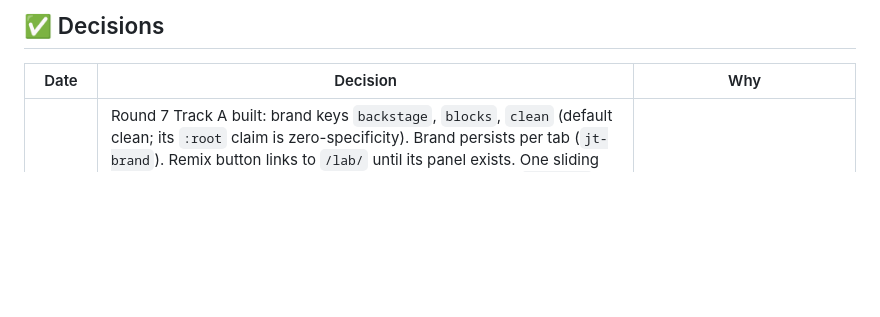
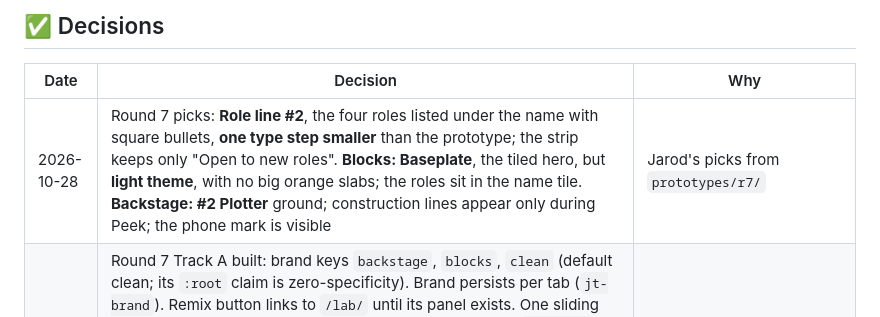
Before and after one commit to jarodtaylor/jarodtaylor.com, a Markdown page: docs/DECISIONS.md, the part around the change. Drawn GitHub-style; blank space fills up the shorter version.

Commit message:
docs: round 7 exploration picks
Entire-Checkpoint: 01M60C1QYM7RJ5SCRAANFQGGJS

```diff
--- a/docs/DECISIONS.md
+++ b/docs/DECISIONS.md
@@ -31,6 +31,7 @@ Full plan: [PLAN.md](PLAN.md) · Agent lessons: [../tasks/lessons.md](../tasks/l
 
 | Date | Decision | Why |
 |---|---|---|
+| 2026-10-28 | Round 7 picks: **Role line #2**, the four roles listed under the name with square bullets, **one type step smaller** than the prototype; the strip keeps only "Open to new roles". **Blocks: Baseplate**, the tiled hero, but **light theme**, with no big orange slabs; the roles sit in the name tile. **Backstage: #2 Plotter** ground; construction lines appear only during Peek; the phone mark is visible | Jarod's picks from `prototypes/r7/` |
 | 2026-10-27 | Round 7 Track A built: brand keys `backstage`, `blocks`, `clean` (default clean; its `:root` claim is zero-specificity). Brand persists per tab (`jt-brand`). Remix button links to `/lab/` until its panel exists. One sliding menu below 64rem (1024px wide still shows the full nav); `nav-mode`, `menu-label`, `talk-style` and `talk.*` removed. Bleed lines reach 2500 units and retract on an ease-out; slanted guides derived from the outline's edges; skip link on `:focus-visible` in brand tokens; Clean's lattice mark drops one row on wide screens | Jarod's round 7 review |
 | 2026-10-27 | Round 7 ([feedback-r7.md](design/feedback-r7.md)): **Clean & Sharp becomes the default brand**; Backstage-lite and Blocks are the Remix brands. Header: no Let's talk button, **Contact** joins the nav, right side = **Peek + Remix** (icon+label desktop, icon-only phone). One hamburger (icon only, far right, slide-out) below 64rem in all brands (closes Q9). Brand choice persists per tab (`sessionStorage`; `?brand=` wins). Intros stay once per tab. Drop Frisco, TX from the strip. Socials get icons + uppercase, X shows @jarodtaylor. New bio (Jarod's rewrite). Explorations: role-line placement, Backstage-lite ground, Blocks layouts | Jarod's review of the three-brand build |
 | 2026-10-26 | Last fix round: blocks' assembly clip removed. With frames frozen at the same animation time, our T is within 4 px of the prototype's at 900 and 1250 ms (both cross the header's bottom edge); the earlier gap was capture timing. Info role line balances only in `info-layout: stack` (default), so blocks and clean break where their prototypes do | Reviewer findings; stop polishing after this |
```
Also changed, not shown: docs/design/feedback-r7.md (+7 -0 lines).
